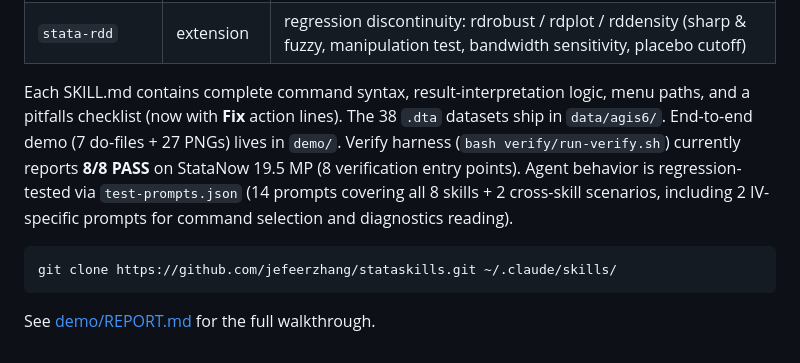
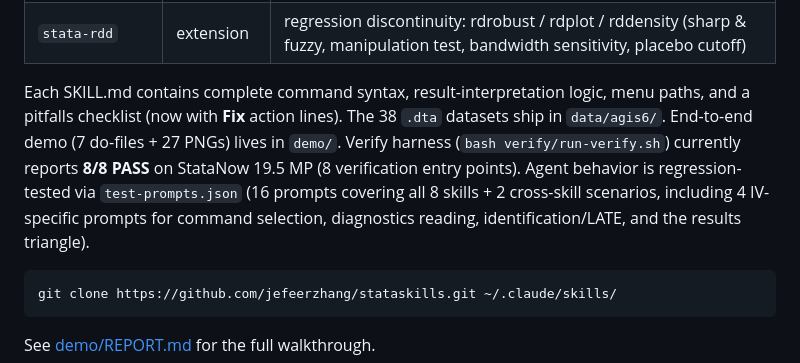
Before and after one commit to jefeerzhang/stataskills, a Markdown page: README.md, the part around the change. GitHub-like rendering.

Commit message:
fix(README): 修正英文摘要 prompt 计数漂移
中文区 hero / 对比表 / 目录树均已更新为 16 条 prompt，
English Summary 漏改为 14 条。check-claims 第 11 条按设计
不检查英文散文，故 CI 未拦截。

同步把 IV-specific prompt 描述从 2 条更正为实际存在的 4 条
（命令选择 / 检验解读 / 识别与 LATE / 结果三角）。

验证：check-claims 36/36 PASS

````diff
--- a/README.md
+++ b/README.md
@@ -246,7 +246,7 @@ bash verify/run-verify.sh
 | `stata-did-community` | extension | staggered DiD community packages: csdid / jwdid / did_imputation / synth / sdid / did_multiplegt / stacked / lpdid |
 | `stata-rdd` | extension | regression discontinuity: rdrobust / rdplot / rddensity (sharp & fuzzy, manipulation test, bandwidth sensitivity, placebo cutoff) |
 
-Each SKILL.md contains complete command syntax, result-interpretation logic, menu paths, and a pitfalls checklist (now with **Fix** action lines). The 38 `.dta` datasets ship in `data/agis6/`. End-to-end demo (7 do-files + 27 PNGs) lives in `demo/`. Verify harness (`bash verify/run-verify.sh`) currently reports **8/8 PASS** on StataNow 19.5 MP (8 verification entry points). Agent behavior is regression-tested via `test-prompts.json` (14 prompts covering all 8 skills + 2 cross-skill scenarios, including 2 IV-specific prompts for command selection and diagnostics reading).
+Each SKILL.md contains complete command syntax, result-interpretation logic, menu paths, and a pitfalls checklist (now with **Fix** action lines). The 38 `.dta` datasets ship in `data/agis6/`. End-to-end demo (7 do-files + 27 PNGs) lives in `demo/`. Verify harness (`bash verify/run-verify.sh`) currently reports **8/8 PASS** on StataNow 19.5 MP (8 verification entry points). Agent behavior is regression-tested via `test-prompts.json` (16 prompts covering all 8 skills + 2 cross-skill scenarios, including 4 IV-specific prompts for command selection, diagnostics reading, identification/LATE, and the results triangle).
 
 ```bash
 git clone https://github.com/jefeerzhang/stataskills.git ~/.claude/skills/
````
